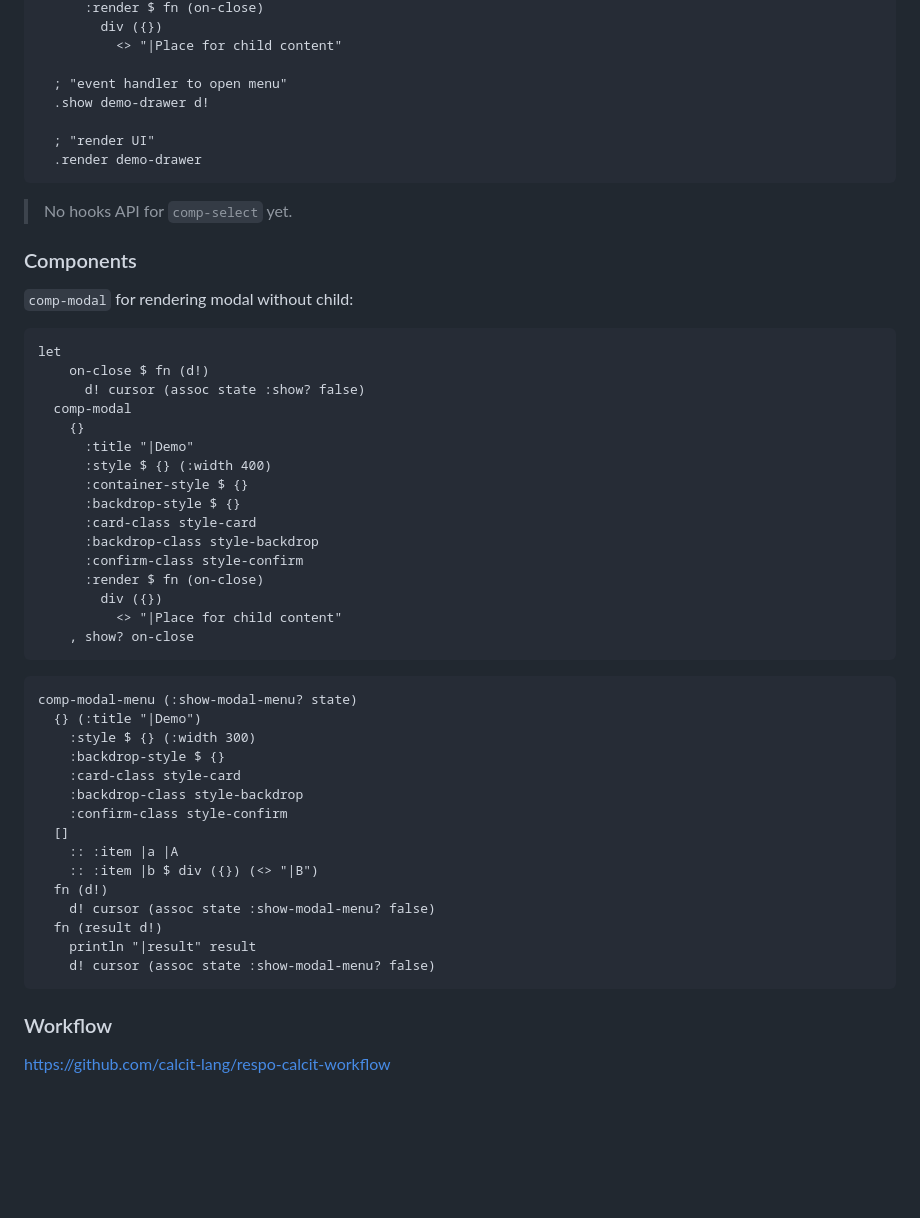
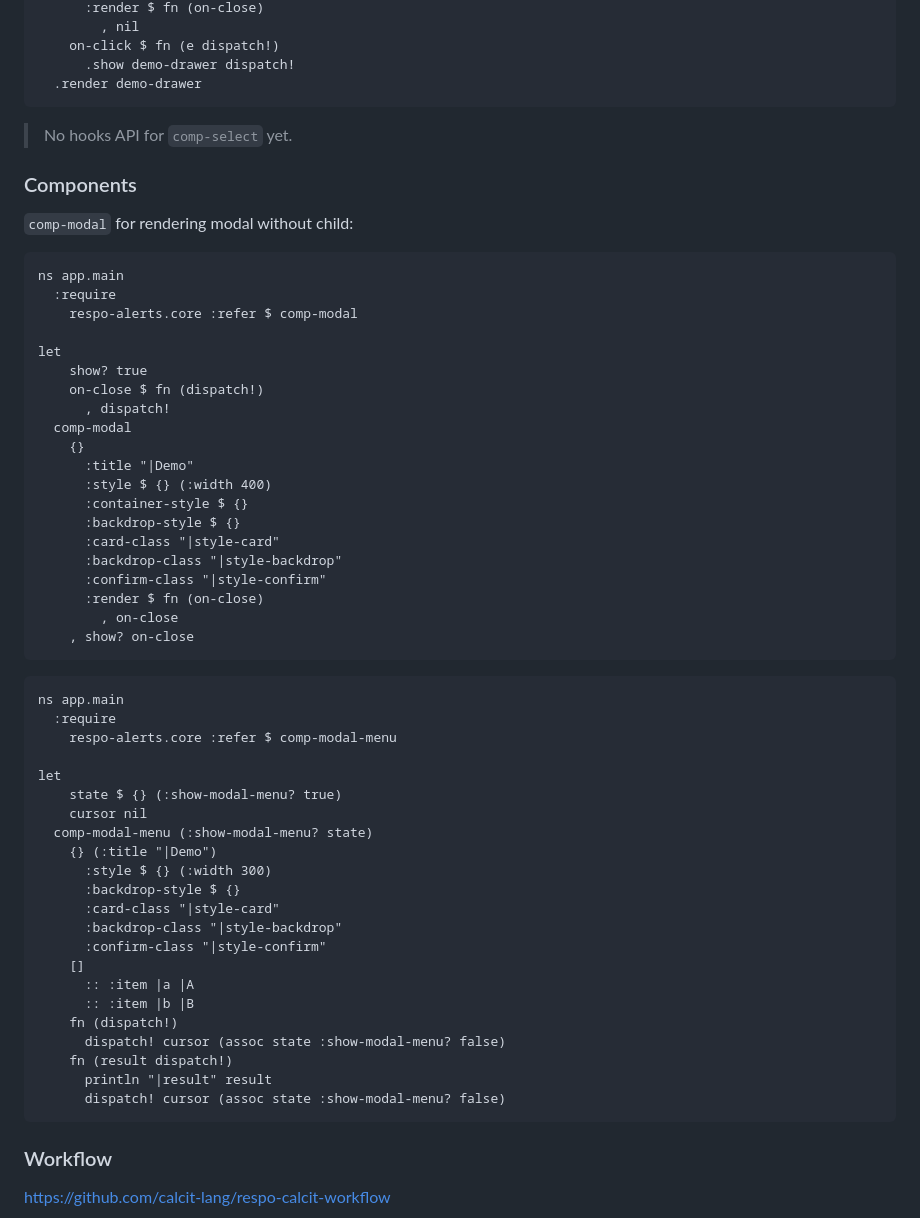
Before and after one commit to Respo/alerts.calcit, a Markdown page: README.md, the part around one of its changes. Drawn GitHub-style; blank space fills up the shorter version.

````diff
--- a/README.md
+++ b/README.md
@@ -158,11 +188,7 @@ let
       :render $ fn (on-close)
-        div ({})
-          <> "|Place for child content"
-
-  ; "event handler to open menu"
-  .show demo-drawer d!
-
-  ; "render UI"
+        , nil
+    on-click $ fn (e dispatch!)
+      .show demo-drawer dispatch!
   .render demo-drawer
 ```
 
@@ -172,41 +198,52 @@ let
 
 `comp-modal` for rendering modal without child:
 
-```cirru
+```cirru.no-run
+ns app.main
+  :require
+    respo-alerts.core :refer $ comp-modal
+
 let
-    on-close $ fn (d!)
-      d! cursor (assoc state :show? false)
+    show? true
+    on-close $ fn (dispatch!)
+      , dispatch!
   comp-modal
     {}
       :title "|Demo"
       :style $ {} (:width 400)
       :container-style $ {}
       :backdrop-style $ {}
-      :card-class style-card
-      :backdrop-class style-backdrop
-      :confirm-class style-confirm
+      :card-class "|style-card"
+      :backdrop-class "|style-backdrop"
+      :confirm-class "|style-confirm"
       :render $ fn (on-close)
-        div ({})
-          <> "|Place for child content"
+        , on-close
     , show? on-close
 ```
 
-```cirru
-comp-modal-menu (:show-modal-menu? state)
-  {} (:title "|Demo")
-    :style $ {} (:width 300)
-    :backdrop-style $ {}
-    :card-class style-card
-    :backdrop-class style-backdrop
-    :confirm-class style-confirm
-  []
-    :: :item |a |A
-    :: :item |b $ div ({}) (<> "|B")
-  fn (d!)
-    d! cursor (assoc state :show-modal-menu? false)
-  fn (result d!)
-    println "|result" result
-    d! cursor (assoc state :show-modal-menu? false)
+```cirru.no-check
+ns app.main
+  :require
+    respo-alerts.core :refer $ comp-modal-menu
+
+let
+    state $ {} (:show-modal-menu? true)
+    cursor nil
+  comp-modal-menu (:show-modal-menu? state)
+    {} (:title "|Demo")
+      :style $ {} (:width 300)
+      :backdrop-style $ {}
+      :card-class "|style-card"
+      :backdrop-class "|style-backdrop"
+      :confirm-class "|style-confirm"
+    []
+      :: :item |a |A
+      :: :item |b |B
+    fn (dispatch!)
+      dispatch! cursor (assoc state :show-modal-menu? false)
+    fn (result dispatch!)
+      println "|result" result
+      dispatch! cursor (assoc state :show-modal-menu? false)
 ```
 
 ### Workflow
````
Also changed, not shown: other parts of README.md (+92 -62 lines).
